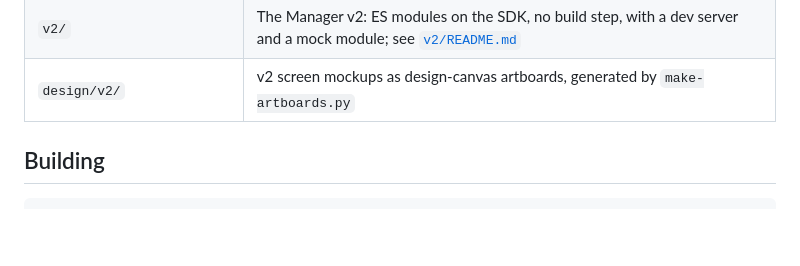
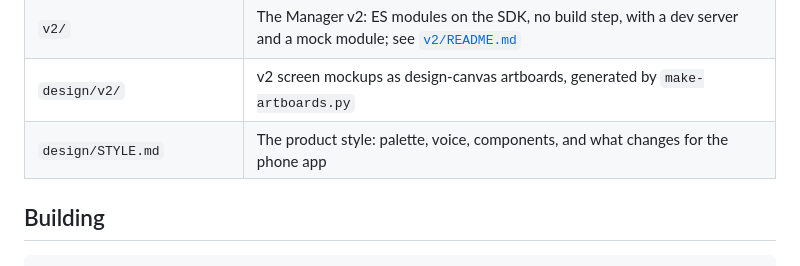
Before and after one commit to encedo/encedo-manager, a Markdown page: README.md, the part around the change. Drawn GitHub-style; blank space fills up the shorter version.

```diff
--- a/README.md
+++ b/README.md
@@ -24,6 +24,7 @@ The Manager must work air-gapped. Every library it needs ships in `assets/`; the
 | `sdk/` | git submodule of [`encedo/hem-sdk-js`](https://github.com/encedo/hem-sdk-js) (branch `manager-v2`), the JS SDK v2 is built on; see [`docs/SDK-MAPPING.md`](docs/SDK-MAPPING.md) |
 | `v2/` | The Manager v2: ES modules on the SDK, no build step, with a dev server and a mock module; see [`v2/README.md`](v2/README.md) |
 | `design/v2/` | v2 screen mockups as design-canvas artboards, generated by `make-artboards.py` |
+| `design/STYLE.md` | The product style: palette, voice, components, and what changes for the phone app |
 
 ## Building
 
```
Also changed, not shown: design/STYLE.md (added, +276 -0 lines).
